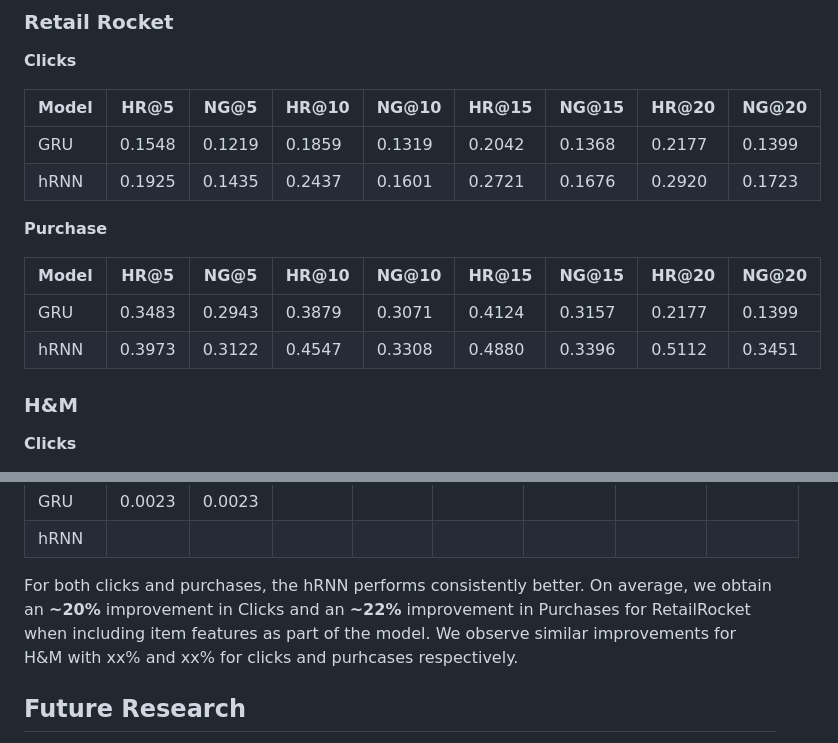
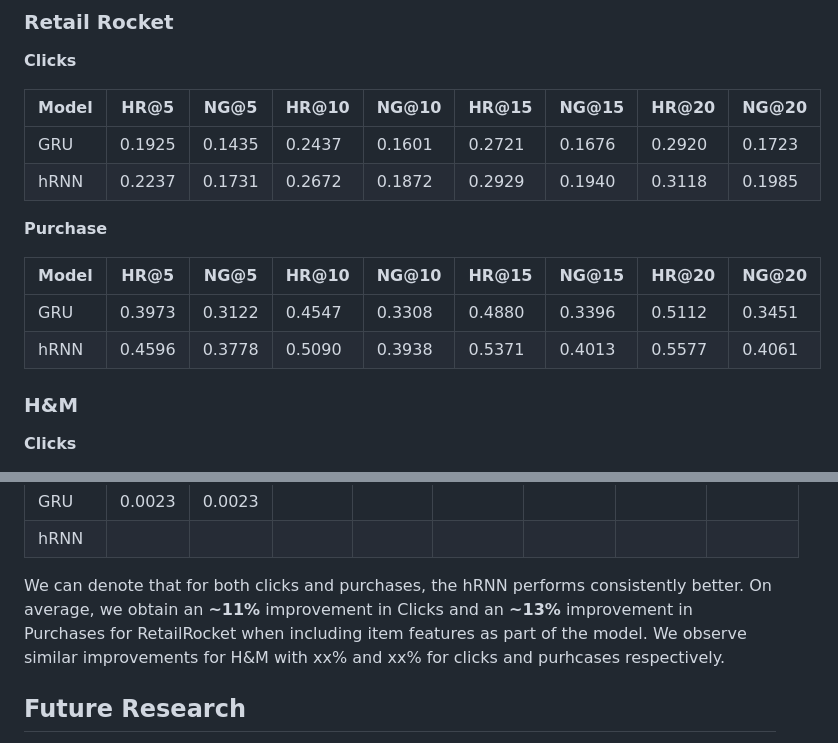
Before and after one commit to belladu0201/Deep_RL_Recommender_System, a Markdown page: README.md, 2 parts joined by grey strips. GitHub-like rendering.

```diff
--- a/README.md
+++ b/README.md
@@ -61,15 +61,15 @@ Below are the results for GRU (Baseline) and hRNN (GRU + Iten Features) for our
 
 | Model | HR@5   | NG@5   | HR@10 | NG@10 | HR@15 | NG@15 | HR@20 | NG@20 |
 |-------|--------|--------|------|------|-------|-------|-------|-------|
-| GRU   | 0.1548 | 0.1219 | 0.1859 | 0.1319 | 0.2042 | 0.1368 | 0.2177 | 0.1399|
-| hRNN  | 0.1925 | 0.1435 | 0.2437 | 0.1601 | 0.2721 | 0.1676 | 0.2920 | 0.1723|
+| GRU   | 0.1925 | 0.1435 | 0.2437 | 0.1601 | 0.2721 | 0.1676 | 0.2920 | 0.1723|
+| hRNN  | 0.2237 | 0.1731 | 0.2672 | 0.1872 | 0.2929 | 0.1940 | 0.3118 | 0.1985|
 
 **Purchase**
 
 | Model | HR@5   | NG@5   | HR@10 | NG@10 | HR@15 | NG@15 | HR@20 | NG@20 |
 |-------|--------|--------|------|------|-------|-------|-------|-------|
-| GRU   | 0.3483 | 0.2943 | 0.3879 | 0.3071 | 0.4124 | 0.3157 | 0.2177 | 0.1399|
-| hRNN  | 0.3973 | 0.3122 | 0.4547 | 0.3308 | 0.4880 | 0.3396 | 0.5112 | 0.3451|
+| GRU   | 0.3973 | 0.3122 | 0.4547 | 0.3308 | 0.4880 | 0.3396 | 0.5112 | 0.3451|
+| hRNN  | 0.4596 | 0.3778 | 0.5090 | 0.3938 | 0.5371 | 0.4013 | 0.5577 | 0.4061|
 
 ### H&M
 
@@ -88,7 +88,7 @@ Below are the results for GRU (Baseline) and hRNN (GRU + Iten Features) for our
 | hRNN  |        |        |      |      |       |       |       |       |
 
 
-For both clicks and purchases, the hRNN performs consistently better. On average, we obtain an **~20%** improvement in Clicks and an **~22%** improvement in Purchases for RetailRocket when including item features as part of the model. We observe similar improvements for H&M with xx% and xx% for clicks and purhcases respectively.
+We can denote that for both clicks and purchases, the hRNN performs consistently better. On average, we obtain an **~11%** improvement in Clicks and an **~13%** improvement in Purchases for RetailRocket when including item features as part of the model. We observe similar improvements for H&M with xx% and xx% for clicks and purhcases respectively.
 
 ## Future Research
 
```
